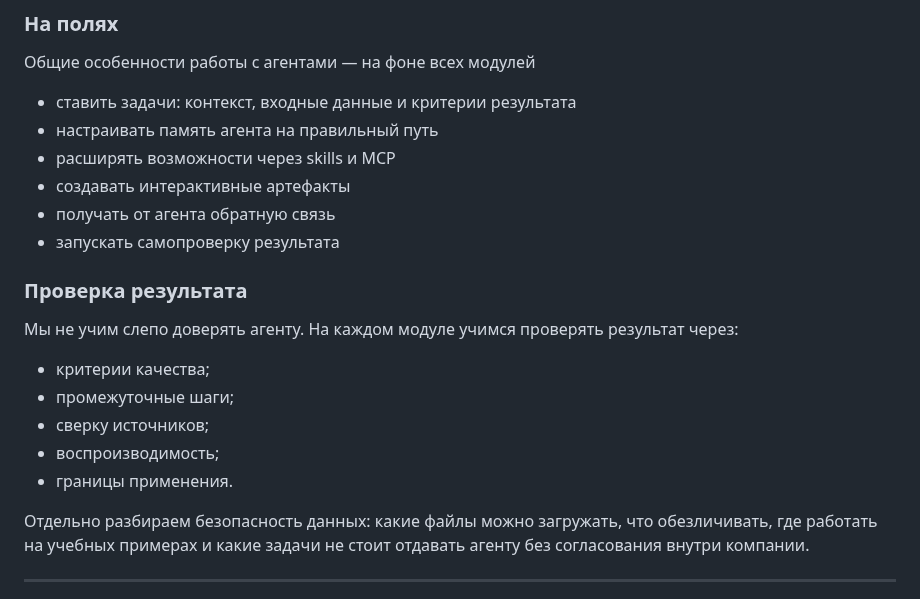
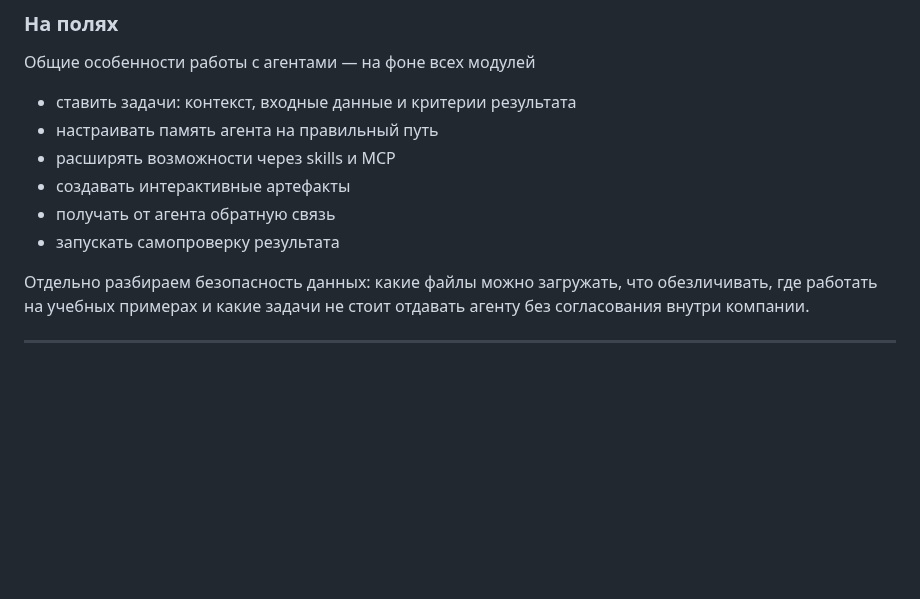
Before and after one commit to toolittlecakes/aiforwork_landing, a Markdown page: index.md, the part around the change. Drawn GitHub-style; blank space fills up the shorter version.

Commit message:
docs: merge safety note into program

```diff
--- a/index.md
+++ b/index.md
@@ -284,16 +284,6 @@ Browser use подключён к агенту и настроен, а вы по
 - получать от агента обратную связь
 - запускать самопроверку результата
 
-### Проверка результата
-
-Мы не учим слепо доверять агенту. На каждом модуле учимся проверять результат через:
-
-- критерии качества;
-- промежуточные шаги;
-- сверку источников;
-- воспроизводимость;
-- границы применения.
-
 Отдельно разбираем безопасность данных: какие файлы можно загружать, что обезличивать, где работать на учебных примерах и какие задачи не стоит отдавать агенту без согласования внутри компании.
 
 ---
```
